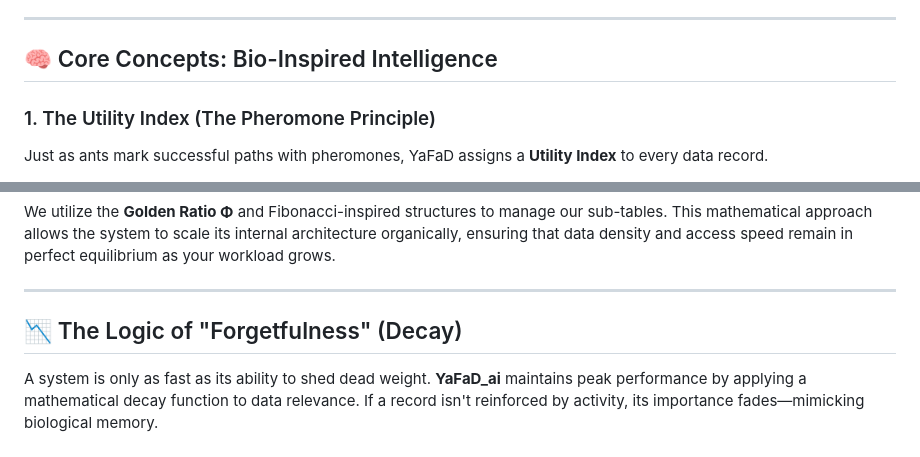
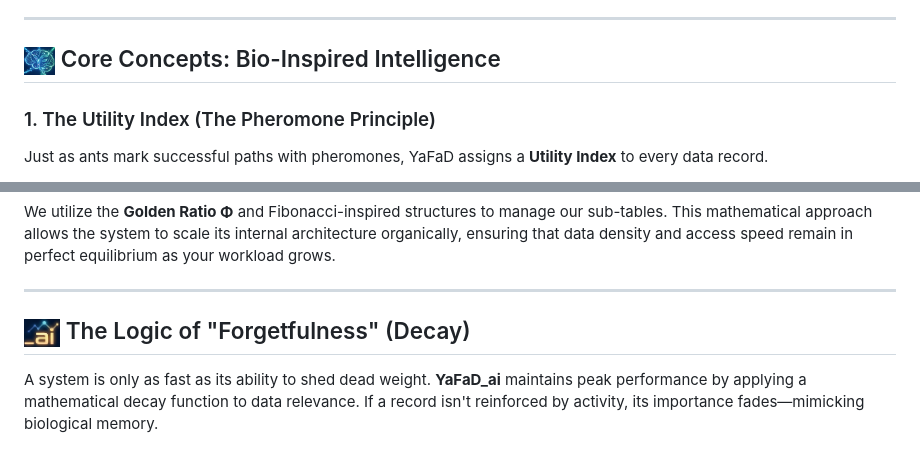
Before and after one commit to ErikSchiegg/YaFaD_ai, a Markdown page: README.md, 2 parts joined by grey strips. Rendered like a GitHub page; pictures changed too: assets/logo_brain.png (added), assets/logo_stats.png (added).

Commit message:
docs: improvements

```diff
--- a/README.md
+++ b/README.md
@@ -18,7 +18,7 @@ In the age of AI, traditional databases are often bottlenecked by the sheer volu
 
 ---
 
-## 🧠 Core Concepts: Bio-Inspired Intelligence
+## <img src="assets/logo_brain.png" alt="YaFaD_ai Brain" height="28"> Core Concepts: Bio-Inspired Intelligence
 
 ### 1. The Utility Index (The Pheromone Principle)
 
@@ -33,7 +33,7 @@ We utilize the **Golden Ratio Φ** and Fibonacci-inspired structures to manage o
 
 ---
 
-## 📉 The Logic of "Forgetfulness" (Decay)
+## <img src="assets/logo_stats.png" alt="YaFaD_ai Logic" height="28"> The Logic of "Forgetfulness" (Decay)
 
 A system is only as fast as its ability to shed dead weight. **YaFaD_ai** maintains peak performance by applying a mathematical decay function to data relevance. If a record isn't reinforced by activity, its importance fades—mimicking biological memory.
 
```
